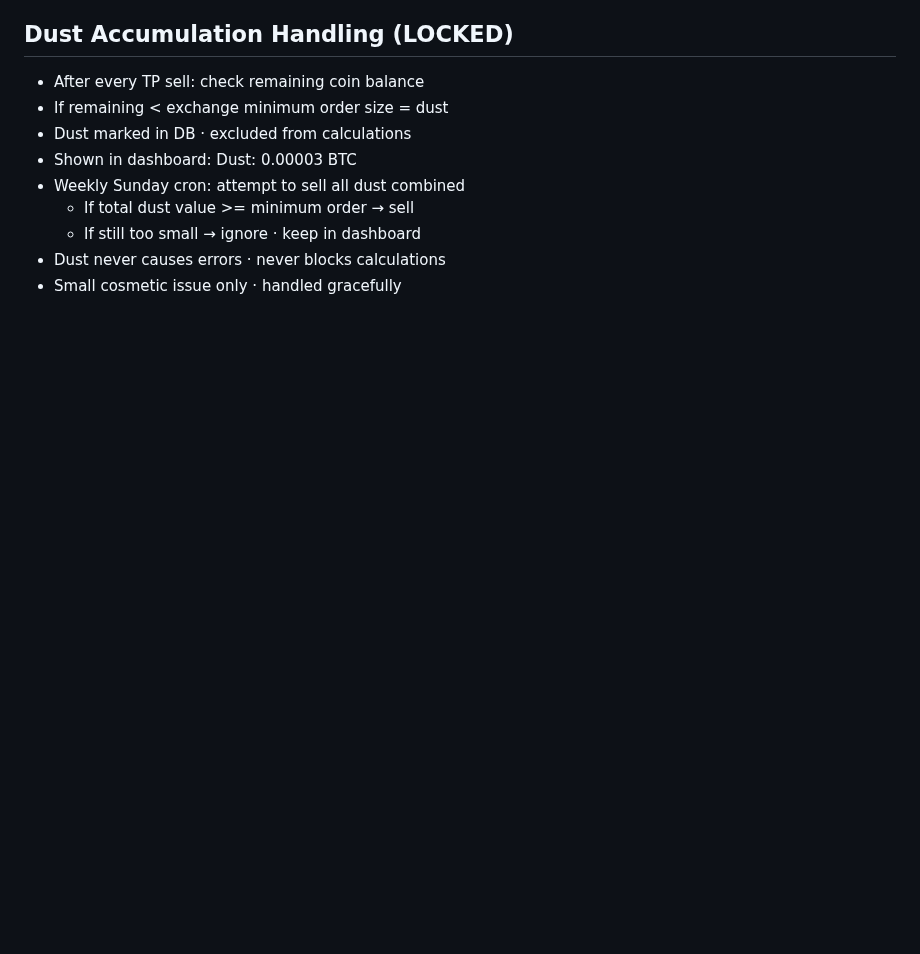
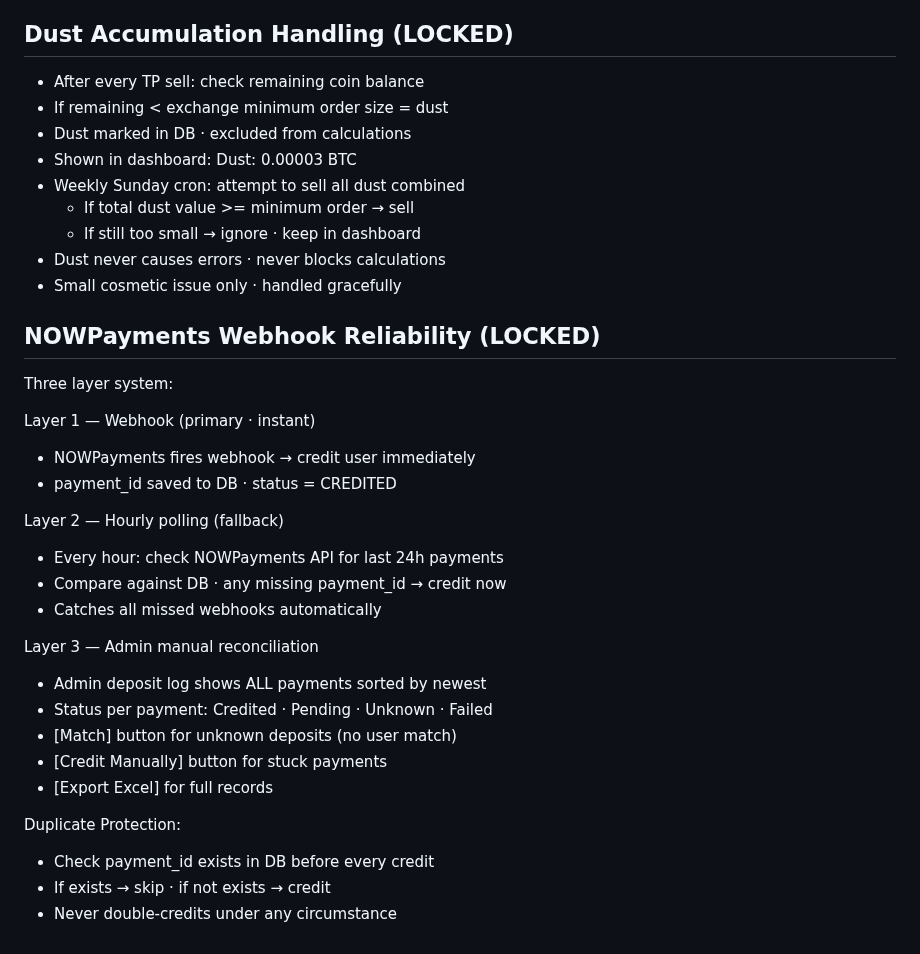
Before and after one commit to baderbalubaid/Averion, a Markdown page: docs/13_LOCKED_DECISIONS.md, the part around the change. GitHub-like rendering; blank space fills up the shorter version.

Commit message:
docs: lock NOWPayments webhook reliability system

```diff
--- a/docs/13_LOCKED_DECISIONS.md
+++ b/docs/13_LOCKED_DECISIONS.md
@@ -659,3 +659,28 @@ Debt Data Retention:
   - If still too small → ignore · keep in dashboard
 - Dust never causes errors · never blocks calculations
 - Small cosmetic issue only · handled gracefully
+
+## NOWPayments Webhook Reliability (LOCKED)
+
+Three layer system:
+
+Layer 1 — Webhook (primary · instant)
+- NOWPayments fires webhook → credit user immediately
+- payment_id saved to DB · status = CREDITED
+
+Layer 2 — Hourly polling (fallback)
+- Every hour: check NOWPayments API for last 24h payments
+- Compare against DB · any missing payment_id → credit now
+- Catches all missed webhooks automatically
+
+Layer 3 — Admin manual reconciliation
+- Admin deposit log shows ALL payments sorted by newest
+- Status per payment: Credited · Pending · Unknown · Failed
+- [Match] button for unknown deposits (no user match)
+- [Credit Manually] button for stuck payments
+- [Export Excel] for full records
+
+Duplicate Protection:
+- Check payment_id exists in DB before every credit
+- If exists → skip · if not exists → credit
+- Never double-credits under any circumstance
```
